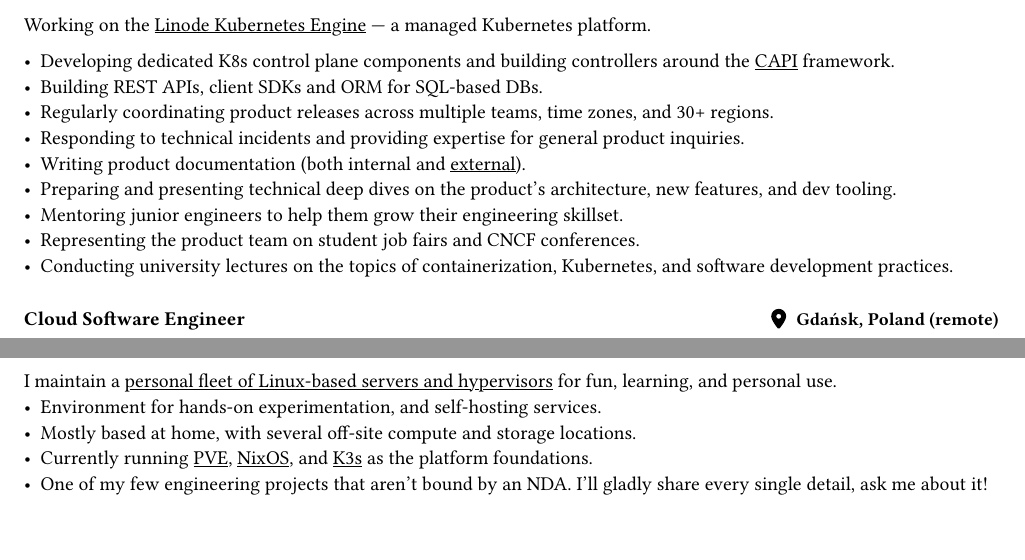
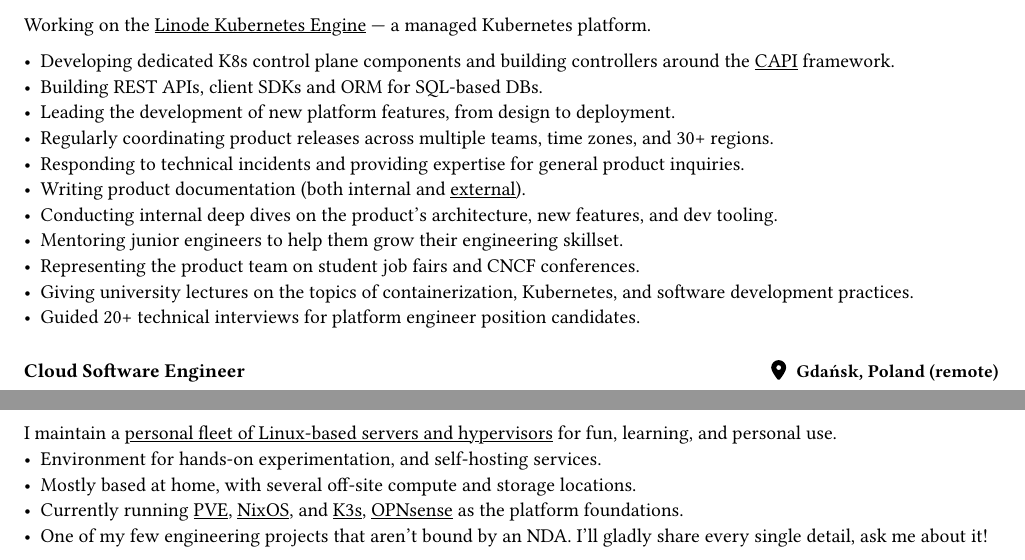
Before and after one commit to majabojarska/Resume, a Typst document (Maja_Bojarska_CV.typ): two parts of pages 1 and 2 of 2, joined at a grey line, cut so that both start at the same text. The pictures show the PDF file Maja_Bojarska_CV.pdf that the author committed with the source.

Commit message:
nits, nits, nits

```diff
--- a/Maja_Bojarska_CV.typ
+++ b/Maja_Bojarska_CV.typ
@@ -25,7 +25,7 @@
 
     - Developing dedicated K8s control plane components and building controllers around the #link("https://cluster-api.sigs.k8s.io/", "CAPI") framework.
     - Building REST APIs, client SDKs and ORM for SQL-based DBs.
+    - Leading the development of new platform features, from design to deployment.
     - Regularly coordinating product releases across multiple teams, time zones, and 30+ regions.
     - Responding to technical incidents and providing expertise for general product inquiries.
     - Writing product documentation (both internal and #link("https://techdocs.akamai.com/cloud-computing/docs/coredns-custom-config", "external")).
-    - Preparing and presenting technical deep dives on the product's architecture, new features, and dev tooling.
@@ -35,3 +36,4 @@
+    - Guided 20+ technical interviews for platform engineer position candidates.
 
     #position[Cloud Software Engineer][Gdańsk, Poland (remote)]
 
```
Also changed, not shown: Maja_Bojarska_CV.pdf, Maja_Bojarska_CV.typ (5 more changed lines).
